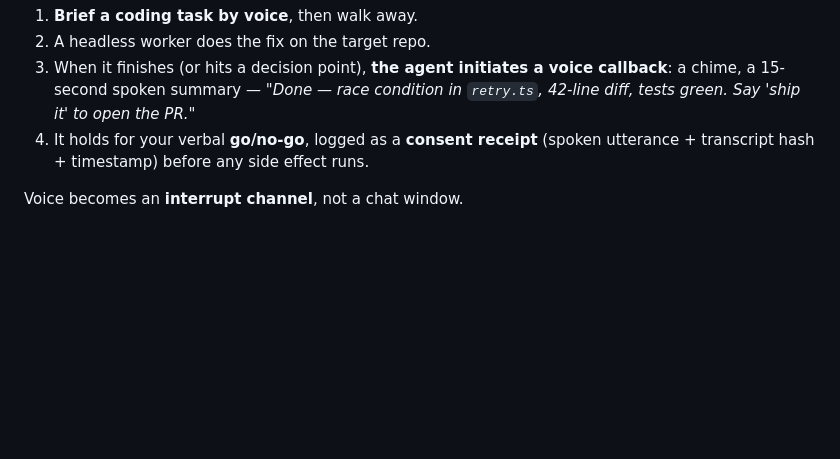
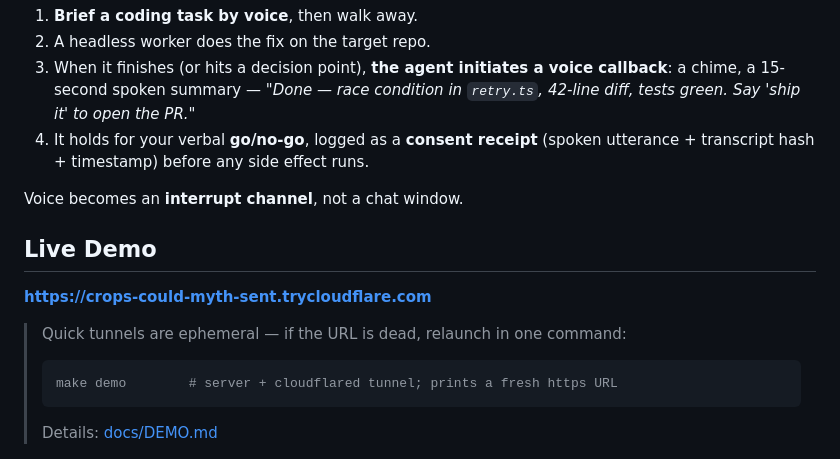
Before and after one commit to Abhinav-Prabhakar/boomerang, a Markdown page: README.md, the part around one of its changes. Drawn GitHub-style; blank space fills up the shorter version.

````diff
--- a/README.md
+++ b/README.md
@@ -19,6 +19,18 @@ voice bridge:
 
 Voice becomes an **interrupt channel**, not a chat window.
 
+## Live Demo
+
+**https://crops-could-myth-sent.trycloudflare.com**
+
+> Quick tunnels are ephemeral — if the URL is dead, relaunch in one command:
+>
+> ```bash
+> make demo        # server + cloudflared tunnel; prints a fresh https URL
+> ```
+>
+> Details: [docs/DEMO.md](docs/DEMO.md)
+
 ![Dashboard — agent callback holding for verbal consent](docs/screenshot-callback.png)
 
 *The moment that makes it a pager: the agent calls you, speaks the summary,
````
Also changed, not shown: other parts of README.md (+71 -5 lines).
